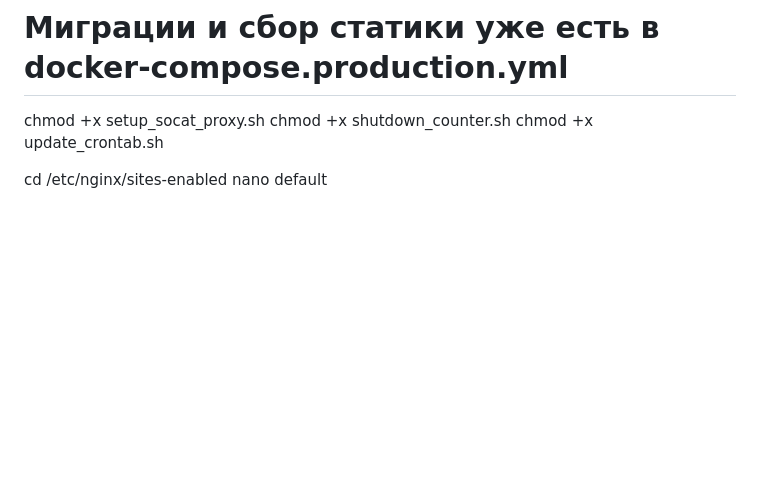
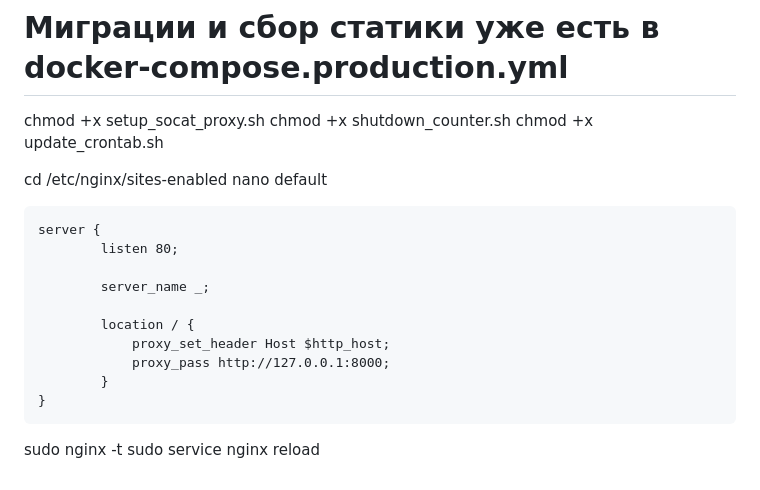
Before and after one commit to AlexanderCholiy/ts_core, a Markdown page: README.md, the part around the change. Rendered like a GitHub page; blank space fills up the shorter version.

Commit message:
Добавили настройки внешнего nginx

````diff
--- a/README.md
+++ b/README.md
@@ -227,3 +227,19 @@ chmod +x update_crontab.sh
 <!-- Настройки внешнего nginx -->
 cd /etc/nginx/sites-enabled
 nano default
+
+```
+server {
+        listen 80;
+
+        server_name _;
+
+        location / {
+            proxy_set_header Host $http_host;
+            proxy_pass http://127.0.0.1:8000;
+        }
+}
+```
+
+sudo nginx -t
+sudo service nginx reload
````
